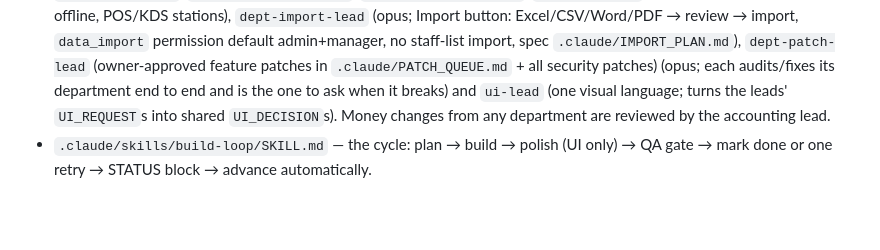
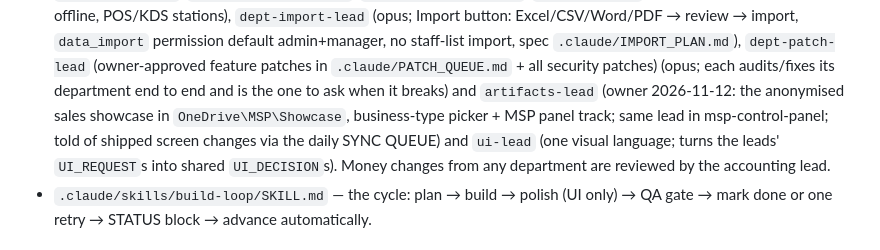
Before and after one commit to papauri/Liwonde_Sun_Hotel_2026, a Markdown page: CLAUDE.md, the part around the change. Rendered like a GitHub page; blank space fills up the shorter version.

```diff
--- a/CLAUDE.md
+++ b/CLAUDE.md
@@ -34,7 +34,7 @@ do not re-derive plans or re-scan the repo ad hoc.
   autonomously to Sonnet for very small/tedious low-risk work it can surely do; haiku for docs/lint.
 - Department leads (`.claude/DEPARTMENTS.md`): `dept-rooms-lead`, `dept-restaurant-lead`,
   `dept-accounting-lead`, `dept-stock-lead`, `dept-guest-site-lead`, `dept-events-gym-lead`, `dept-pwa-lead` (patch-only: installed app, offline, POS/KDS stations), `dept-import-lead` (opus; Import button: Excel/CSV/Word/PDF → review → import, `data_import` permission default admin+manager, no staff-list import, spec `.claude/IMPORT_PLAN.md`), `dept-patch-lead` (owner-approved feature patches in `.claude/PATCH_QUEUE.md` + all security patches) (opus; each audits/fixes its department end to end and
-  is the one to ask when it breaks) and `ui-lead` (one visual language; turns the leads'
+  is the one to ask when it breaks) and `artifacts-lead` (owner 2026-11-12: the anonymised sales showcase in `OneDrive\MSP\Showcase`, business-type picker + MSP panel track; same lead in msp-control-panel; told of shipped screen changes via the daily SYNC QUEUE) and `ui-lead` (one visual language; turns the leads'
   `UI_REQUEST`s into shared `UI_DECISION`s). Money changes from any department are reviewed by the
   accounting lead.
 - `.claude/skills/build-loop/SKILL.md` — the cycle: plan → build → polish (UI only) →
```
Also changed, not shown: .claude/DEPARTMENTS.md (+1 -0 lines), .claude/agents/artifacts-lead.md (added, +73 -0 lines).
